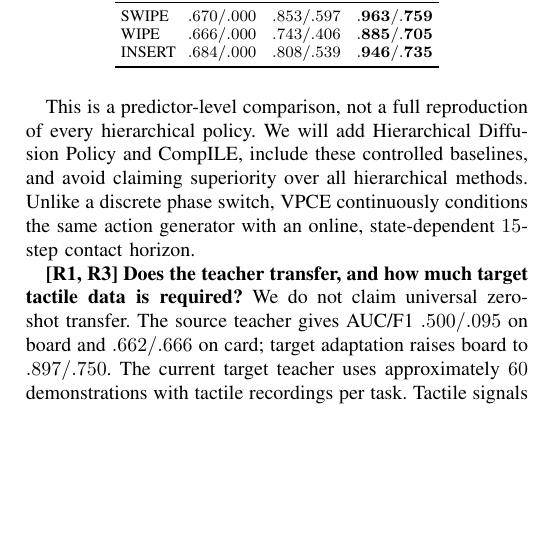
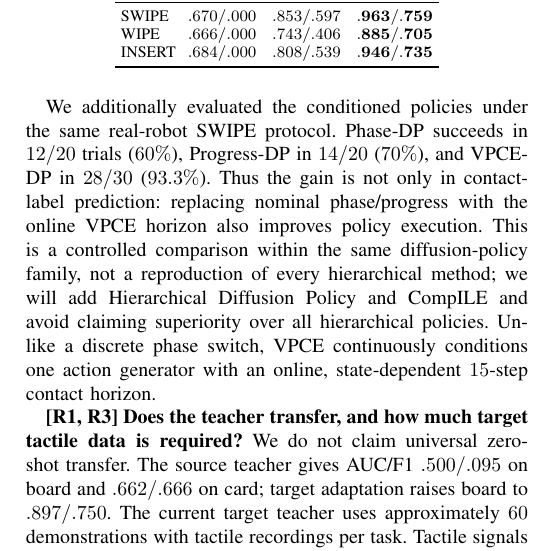
Before and after one commit to leizongbless/rebattal_corl, a LaTeX paper (rebuttal_template.tex): part of one column of page 1 of 2, cut so that both start at the same text, the shorter picture padded with empty space. Compiled offline with pdfLaTeX.

Commit message:
docs: add real-robot phase and progress results

```diff
--- a/rebuttal_template.tex
+++ b/rebuttal_template.tex
@@ -50,12 +50,16 @@ contact-specific information.
     \bottomrule
   \end{tabular}
 \end{table}
-This is a predictor-level comparison, not a full reproduction of every
-hierarchical policy. We will add Hierarchical Diffusion Policy and CompILE,
-include these controlled baselines, and avoid claiming superiority over all
-hierarchical methods. Unlike a discrete phase switch, VPCE continuously
-conditions the same action generator with an online, state-dependent $15$-step
-contact horizon.
+We additionally evaluated the conditioned policies under the same real-robot
+SWIPE protocol. Phase-DP succeeds in $12/20$ trials ($60\%$), Progress-DP in
+$14/20$ ($70\%$), and VPCE-DP in $28/30$ ($93.3\%$). Thus the gain is not only
+in contact-label prediction: replacing nominal phase/progress with the online
+VPCE horizon also improves policy execution. This is a controlled comparison
+within the same diffusion-policy family, not a reproduction of every
+hierarchical method; we will add Hierarchical Diffusion Policy and CompILE and
+avoid claiming superiority over all hierarchical policies. Unlike a discrete
+phase switch, VPCE continuously conditions one action generator with an online,
+state-dependent $15$-step contact horizon.
 
 \newparagraph{[R1, R3] Does the teacher transfer, and how much target tactile
 data is required?}
```
Also changed, not shown: rebuttal_template.pdf.
